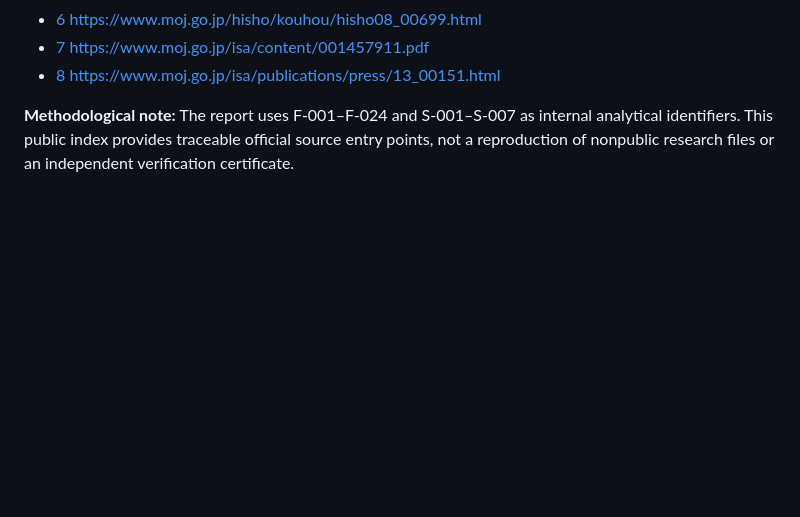
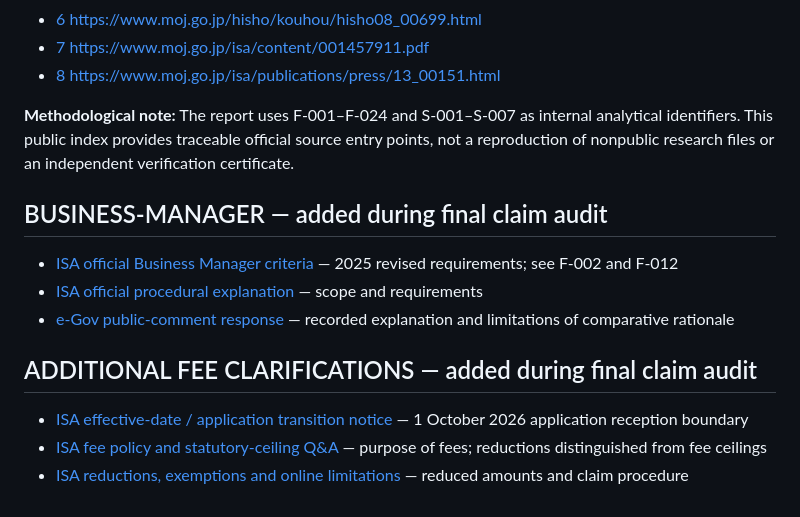
Before and after one commit to ninomaetsukumo/ninomaetsukumo.github.io, a Markdown page: reports/JAPAN-JP-04/SOURCES.md, the part around the change. Drawn GitHub-style; blank space fills up the shorter version.

Commit message:
JP-04: fill Business Manager citation gap and fee-transition primary sources

```diff
--- a/reports/JAPAN-JP-04/SOURCES.md
+++ b/reports/JAPAN-JP-04/SOURCES.md
@@ -124,3 +124,14 @@
 - [8](https://www.moj.go.jp/isa/publications/press/13_00151.html) https://www.moj.go.jp/isa/publications/press/13_00151.html
 
 **Methodological note:** The report uses F-001–F-024 and S-001–S-007 as internal analytical identifiers. This public index provides traceable official source entry points, not a reproduction of nonpublic research files or an independent verification certificate.
+
+
+## BUSINESS-MANAGER — added during final claim audit
+- [ISA official Business Manager criteria](https://www.moj.go.jp/isa/content/001448070.pdf) — 2025 revised requirements; see F-002 and F-012
+- [ISA official procedural explanation](https://www.moj.go.jp/isa/applications/resources/10_00237.html) — scope and requirements
+- [e-Gov public-comment response](https://public-comment.e-gov.go.jp/pcm/download?seqNo=0000300768) — recorded explanation and limitations of comparative rationale
+
+## ADDITIONAL FEE CLARIFICATIONS — added during final claim audit
+- [ISA effective-date / application transition notice](https://www.moj.go.jp/isa/01_00644.html) — 1 October 2026 application reception boundary
+- [ISA fee policy and statutory-ceiling Q&A](https://www.moj.go.jp/isa/applications/faq/01_00650.html) — purpose of fees; reductions distinguished from fee ceilings
+- [ISA reductions, exemptions and online limitations](https://www.moj.go.jp/isa/10_00273.html) — reduced amounts and claim procedure
```
